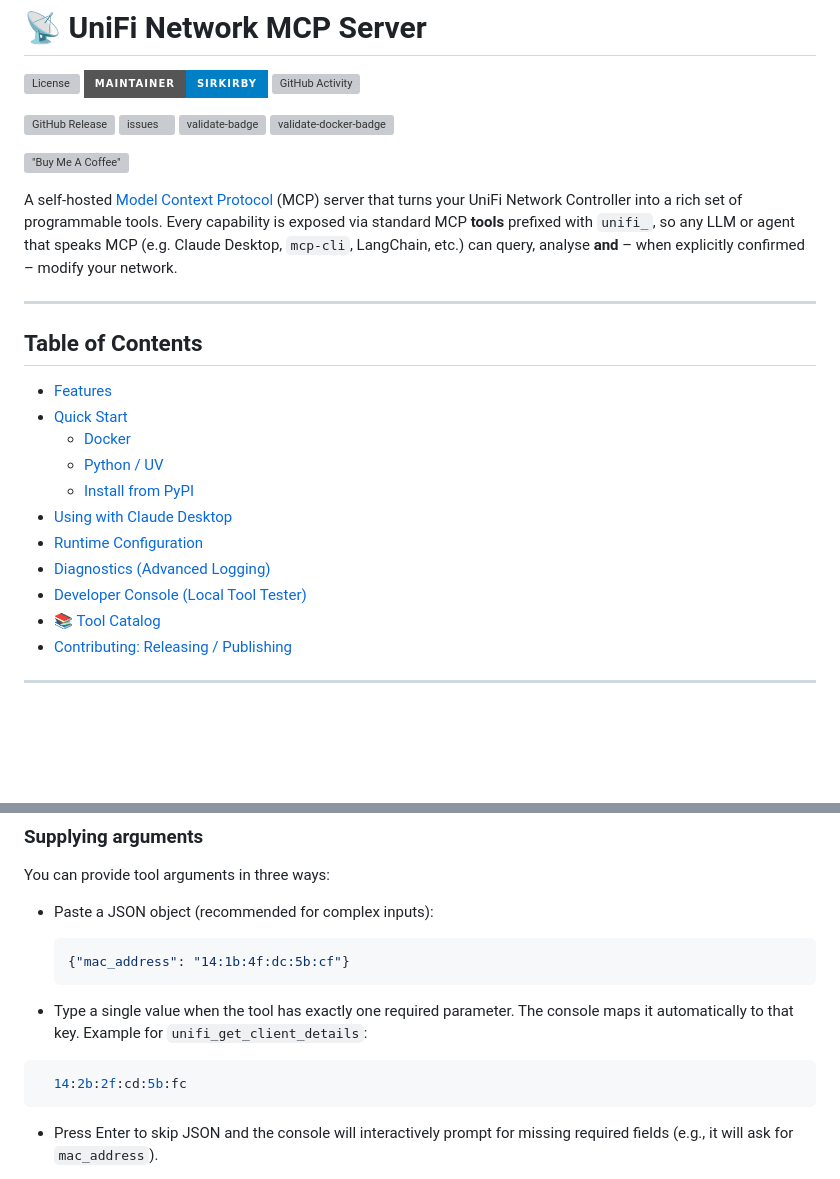
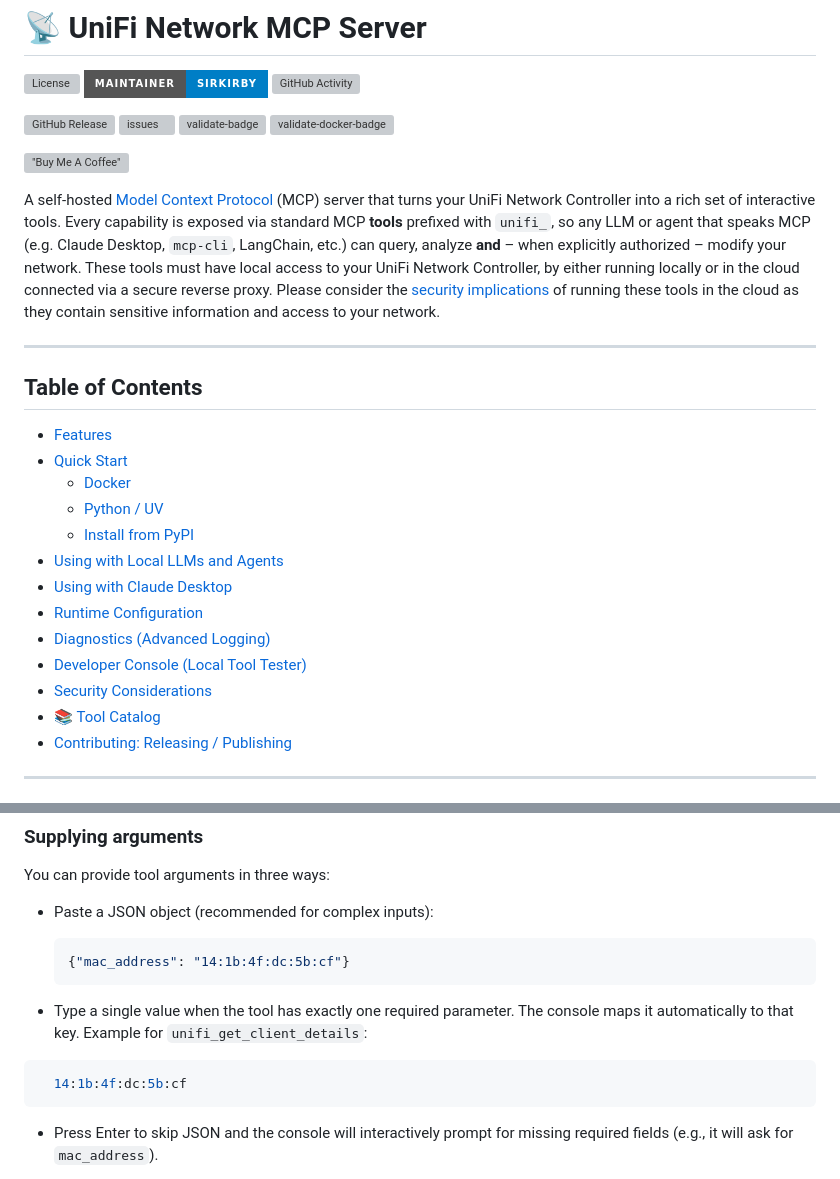
Before and after one commit to sirkirby/unifi-network-mcp, a Markdown page: README.md, 2 parts joined by grey strips. GitHub-like rendering; badges without logos; blank space fills up the shorter version; grey boxes are pictures that could not be loaded.

````diff
--- a/README.md
+++ b/README.md
@@ -11,7 +11,7 @@
 
 [!["Buy Me A Coffee"](https://www.buymeacoffee.com/assets/img/custom_images/orange_img.png)](https://www.buymeacoffee.com/sirkirby)
 
-A self-hosted [Model Context Protocol](https://github.com/modelcontextprotocol) (MCP) server that turns your UniFi Network Controller into a rich set of programmable tools. Every capability is exposed via standard MCP **tools** prefixed with `unifi_`, so any LLM or agent that speaks MCP (e.g. Claude Desktop, `mcp-cli`, LangChain, etc.) can query, analyse **and** – when explicitly confirmed – modify your network.
+A self-hosted [Model Context Protocol](https://github.com/modelcontextprotocol) (MCP) server that turns your UniFi Network Controller into a rich set of interactive tools. Every capability is exposed via standard MCP **tools** prefixed with `unifi_`, so any LLM or agent that speaks MCP (e.g. Claude Desktop, `mcp-cli`, LangChain, etc.) can query, analyze **and** – when explicitly authorized – modify your network. These tools must have local access to your UniFi Network Controller, by either running locally or in the cloud connected via a secure reverse proxy. Please consider the [security implications](#security-considerations) of running these tools in the cloud as they contain sensitive information and access to your network.
 
 ---
 
@@ -22,10 +22,12 @@ A self-hosted [Model Context Protocol](https://github.com/modelcontextprotocol)
   * [Docker](#docker)
   * [Python / UV](#python--uv)
   * [Install from PyPI](#install-from-pypi)
+* [Using with Local LLMs and Agents](#using-with-local-llms-and-agents)
 * [Using with Claude Desktop](#using-with-claude-desktop)
 * [Runtime Configuration](#runtime-configuration)
 * [Diagnostics (Advanced Logging)](#diagnostics-advanced-logging)
 * [Developer Console (Local Tool Tester)](#developer-console-local-tool-tester)
+* [Security Considerations](#security-considerations)
 * [📚 Tool Catalog](#-tool-catalog)
 * [Contributing: Releasing / Publishing](#contributing-releasing--publishing)
 
@@ -274,7 +293,7 @@ You can provide tool arguments in three ways:
 
 * Type a single value when the tool has exactly one required parameter. The console maps it automatically to that key. Example for `unifi_get_client_details`:
 ```bash
-  14:2b:2f:cd:5b:fc
+  14:1b:4f:dc:5b:cf
   ```
 * Press Enter to skip JSON and the console will interactively prompt for missing required fields (e.g., it will ask for `mac_address`).
 
````
Also changed, not shown: other parts of README.md (+31 -1 lines).
